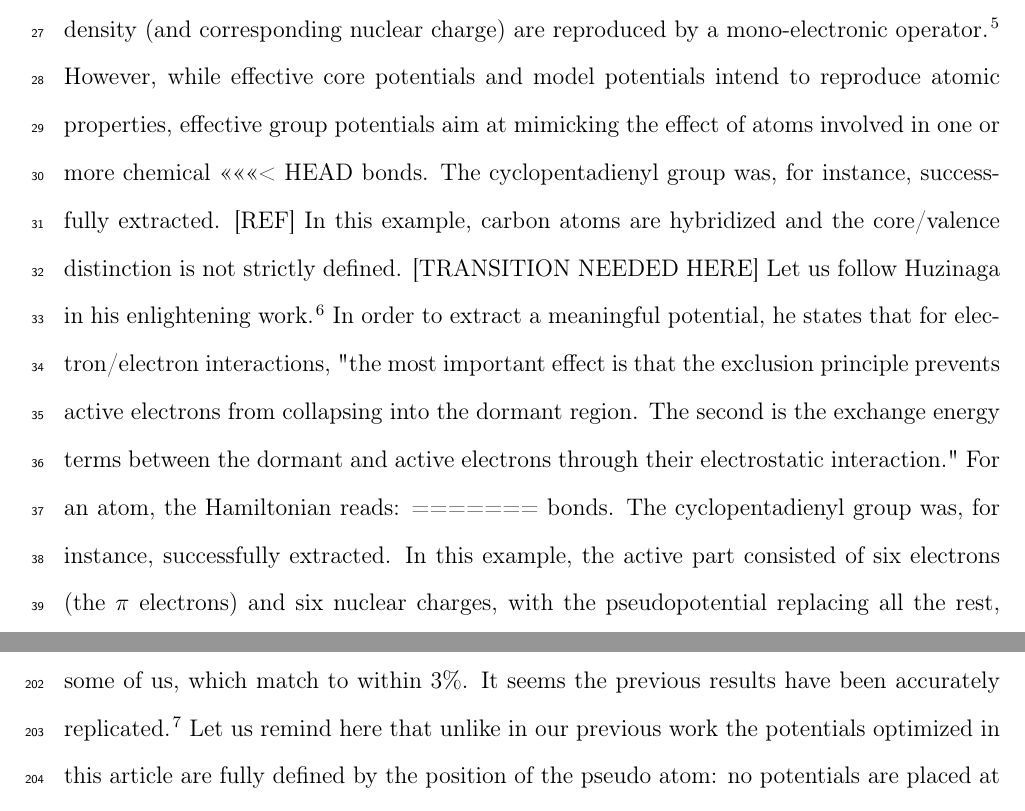
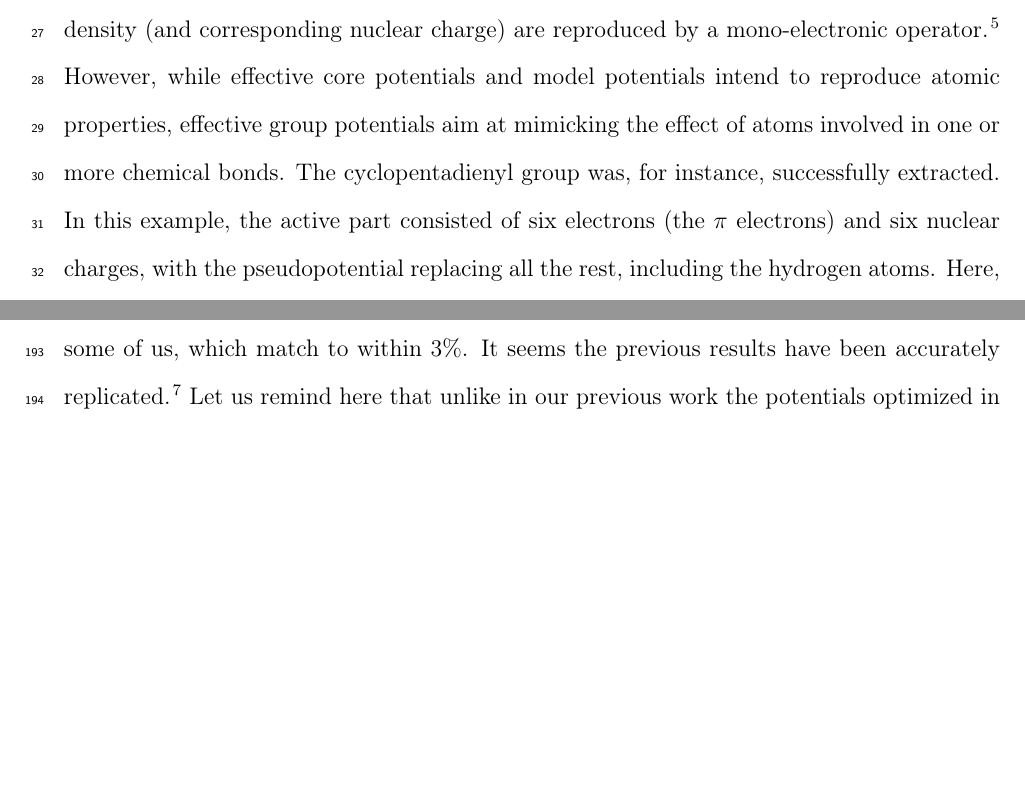
Before and after one commit to cvzj57/paper_06_17, a LaTeX paper (main.tex): two parts of pages 2 and 12 of 20 before the commit and two parts of pages 2 and 11 of 20 after it, joined at a grey line, cut so that both start at the same text, the shorter picture padded with empty space. Compiled offline with pdfLaTeX.

Commit message:
merge effectue

```diff
--- a/main.tex
+++ b/main.tex
@@ -168,18 +168,6 @@ are reproduced by a mono-electronic operator.\cite{carissan_what_2006}
 However, while effective core potentials and model potentials intend to
 reproduce atomic properties,
 effective group potentials aim at mimicking the effect of atoms involved in one or more chemical
-<<<<<<< HEAD
-bonds. The cyclopentadienyl group was, for instance, successfully extracted. [REF]
-In this example, carbon atoms are hybridized and the core/valence distinction is not
-strictly defined. [TRANSITION NEEDED HERE]
-Let us follow Huzinaga in his enlightening work.\cite{huzinaga_effective_1991}
-In order to extract a meaningful potential, he states that for electron/electron interactions,
-"the most important effect is that the exclusion principle prevents active electrons
-from collapsing into the dormant region.
-The second is the exchange energy terms between the dormant and active electrons
-through their electrostatic interaction."
-For an atom, the Hamiltonian reads:
-=======
 bonds. The cyclopentadienyl group was, for instance, successfully extracted.
 In this example, the active part consisted of six electrons (the $\pi$ electrons) and six
 nuclear charges, with the pseudopotential replacing all the rest, including the hydrogen atoms. Here,
```
Also changed, not shown: main.tex (1 more changed lines).
